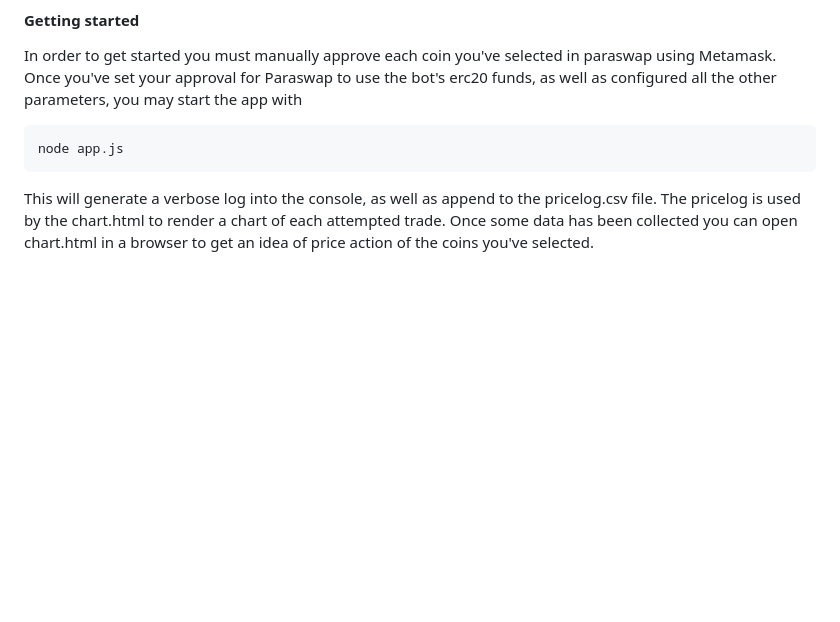
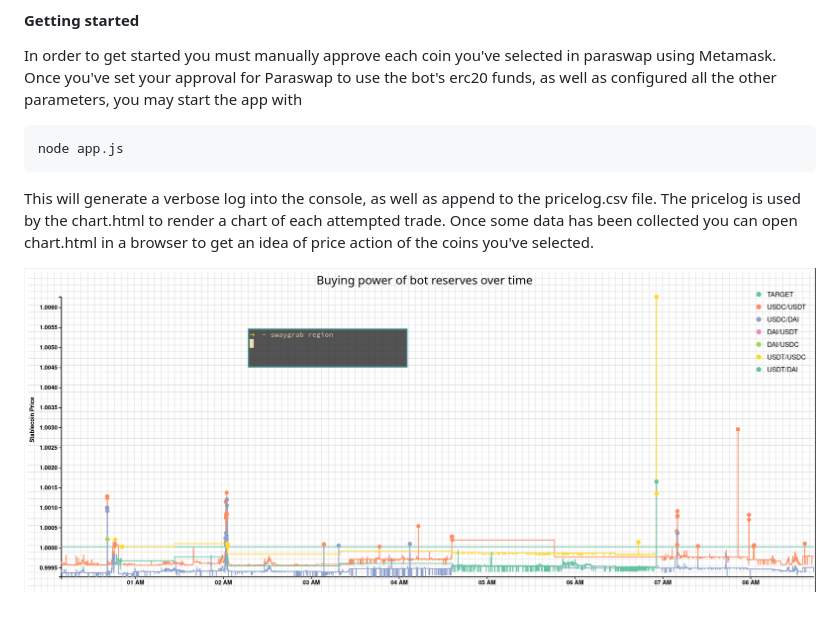
Before and after one commit to NateBrune/Dipper, a Markdown page: README.md, the part around the change. Rendered like a GitHub page; pictures changed too: screenshot.png (added); blank space fills up the shorter version.

Commit message:
add screenshot

````diff
--- a/README.md
+++ b/README.md
@@ -23,3 +23,5 @@ node app.js
 ```
 
 This will generate a verbose log into the console, as well as append to the pricelog.csv file. The pricelog is used by the chart.html to render a chart of each attempted trade. Once some data has been collected you can open chart.html in a browser to get an idea of price action of the coins you've selected.
+
+![Chart.html](screenshot.png?raw=true "I use Arch btw...")
````
